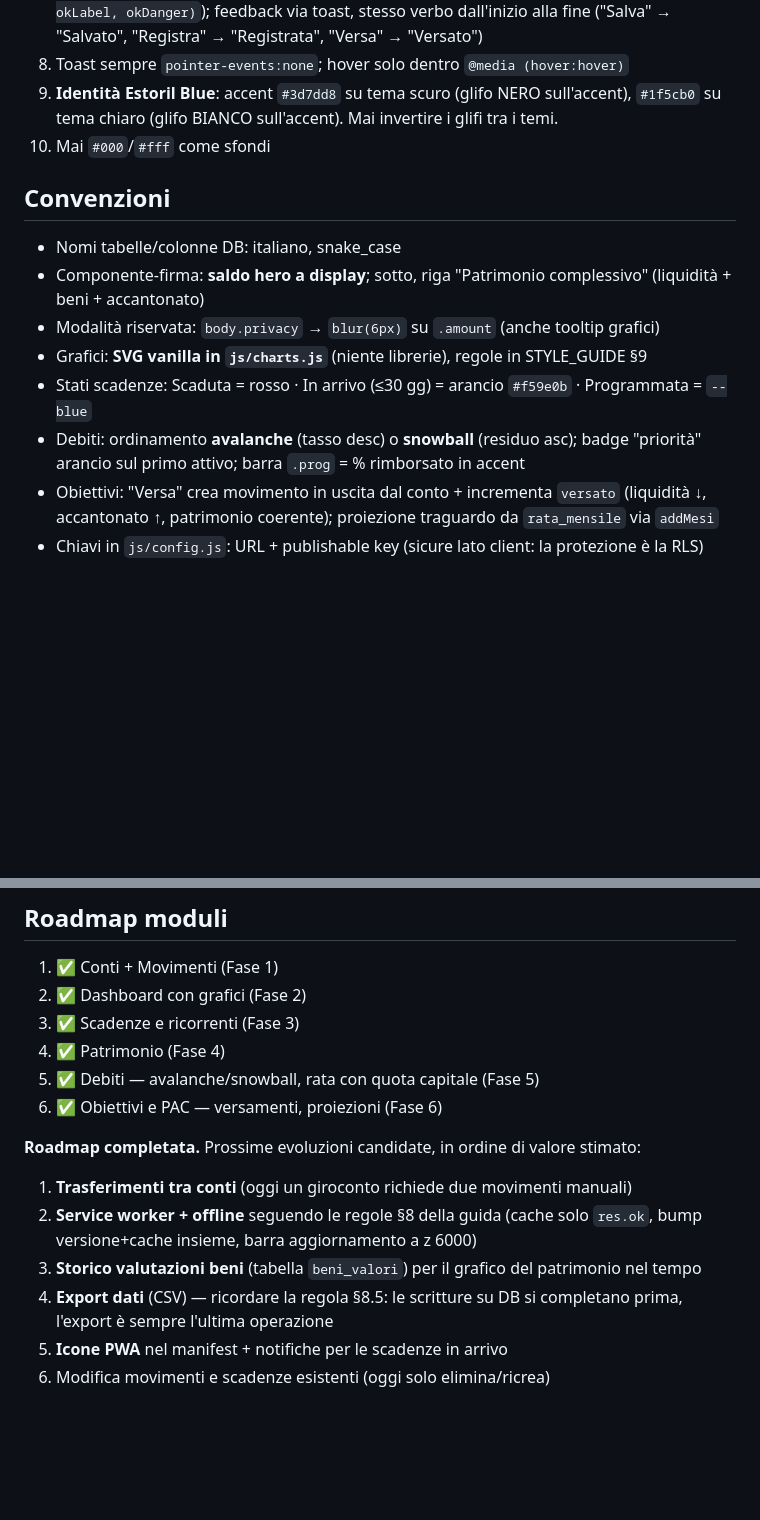
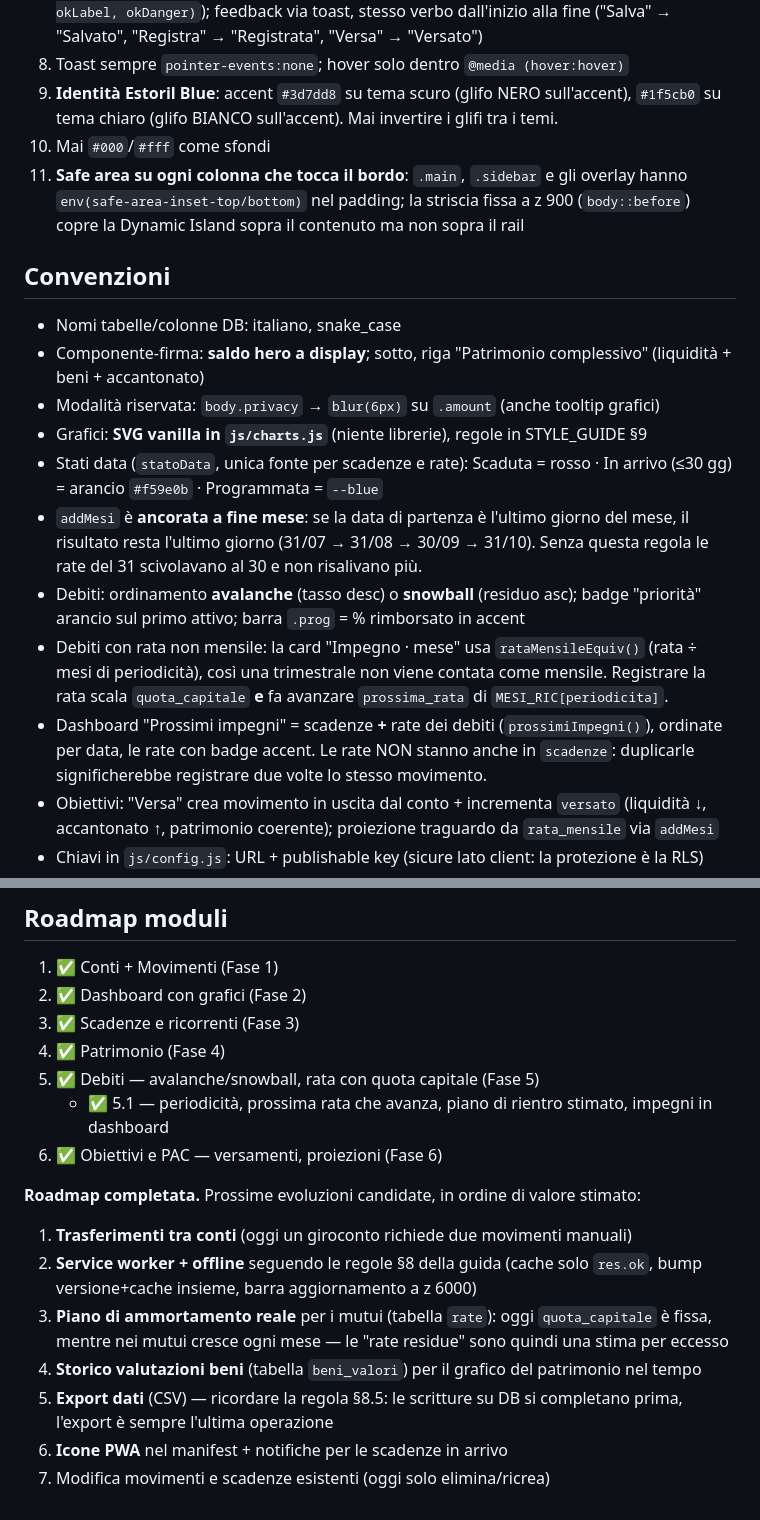
Before and after one commit to Creker94/EcoDash, a Markdown page: CLAUDE.md, 2 parts joined by grey strips. GitHub-like rendering; blank space fills up the shorter version.

Commit message:
docs: fase 5.1, regole safe-area e addMesi ancorata, stato dati reali

```diff
--- a/CLAUDE.md
+++ b/CLAUDE.md
@@ -44,6 +45,7 @@ Dashboard PWA (mobile-first, iPhone standalone) per la gestione finanziaria pers
 8. Toast sempre `pointer-events:none`; hover solo dentro `@media (hover:hover)`
 9. **Identità Estoril Blue**: accent `#3d7dd8` su tema scuro (glifo NERO sull'accent), `#1f5cb0` su tema chiaro (glifo BIANCO sull'accent). Mai invertire i glifi tra i temi.
 10. Mai `#000`/`#fff` come sfondi
+11. **Safe area su ogni colonna che tocca il bordo**: `.main`, `.sidebar` e gli overlay hanno `env(safe-area-inset-top/bottom)` nel padding; la striscia fissa a z 900 (`body::before`) copre la Dynamic Island sopra il contenuto ma non sopra il rail
 
 ## Convenzioni
 
@@ -51,8 +53,11 @@ Dashboard PWA (mobile-first, iPhone standalone) per la gestione finanziaria pers
 - Componente-firma: **saldo hero a display**; sotto, riga "Patrimonio complessivo" (liquidità + beni + accantonato)
 - Modalità riservata: `body.privacy` → `blur(6px)` su `.amount` (anche tooltip grafici)
 - Grafici: **SVG vanilla in `js/charts.js`** (niente librerie), regole in STYLE_GUIDE §9
-- Stati scadenze: Scaduta = rosso · In arrivo (≤30 gg) = arancio `#f59e0b` · Programmata = `--blue`
+- Stati data (`statoData`, unica fonte per scadenze e rate): Scaduta = rosso · In arrivo (≤30 gg) = arancio `#f59e0b` · Programmata = `--blue`
+- `addMesi` è **ancorata a fine mese**: se la data di partenza è l'ultimo giorno del mese, il risultato resta l'ultimo giorno (31/07 → 31/08 → 30/09 → 31/10). Senza questa regola le rate del 31 scivolavano al 30 e non risalivano più.
 - Debiti: ordinamento **avalanche** (tasso desc) o **snowball** (residuo asc); badge "priorità" arancio sul primo attivo; barra `.prog` = % rimborsato in accent
+- Debiti con rata non mensile: la card "Impegno · mese" usa `rataMensileEquiv()` (rata ÷ mesi di periodicità), così una trimestrale non viene contata come mensile. Registrare la rata scala `quota_capitale` **e** fa avanzare `prossima_rata` di `MESI_RIC[periodicita]`.
+- Dashboard "Prossimi impegni" = scadenze **+** rate dei debiti (`prossimiImpegni()`), ordinate per data, le rate con badge accent. Le rate NON stanno anche in `scadenze`: duplicarle significherebbe registrare due volte lo stesso movimento.
 - Obiettivi: "Versa" crea movimento in uscita dal conto + incrementa `versato` (liquidità ↓, accantonato ↑, patrimonio coerente); proiezione traguardo da `rata_mensile` via `addMesi`
 - Chiavi in `js/config.js`: URL + publishable key (sicure lato client: la protezione è la RLS)
 - Testo utente in `innerHTML` sempre passato da `esc()`
@@ -65,13 +70,15 @@ Dashboard PWA (mobile-first, iPhone standalone) per la gestione finanziaria pers
 3. ✅ Scadenze e ricorrenti (Fase 3)
 4. ✅ Patrimonio (Fase 4)
 5. ✅ Debiti — avalanche/snowball, rata con quota capitale (Fase 5)
+   - ✅ 5.1 — periodicità, prossima rata che avanza, piano di rientro stimato, impegni in dashboard
 6. ✅ Obiettivi e PAC — versamenti, proiezioni (Fase 6)
 
 **Roadmap completata.** Prossime evoluzioni candidate, in ordine di valore stimato:
 
 1. **Trasferimenti tra conti** (oggi un giroconto richiede due movimenti manuali)
 2. **Service worker + offline** seguendo le regole §8 della guida (cache solo `res.ok`, bump versione+cache insieme, barra aggiornamento a z 6000)
-3. **Storico valutazioni beni** (tabella `beni_valori`) per il grafico del patrimonio nel tempo
-4. **Export dati** (CSV) — ricordare la regola §8.5: le scritture su DB si completano prima, l'export è sempre l'ultima operazione
-5. **Icone PWA** nel manifest + notifiche per le scadenze in arrivo
-6. Modifica movimenti e scadenze esistenti (oggi solo elimina/ricrea)
+3. **Piano di ammortamento reale** per i mutui (tabella `rate`): oggi `quota_capitale` è fissa, mentre nei mutui cresce ogni mese — le "rate residue" sono quindi una stima per eccesso
+4. **Storico valutazioni beni** (tabella `beni_valori`) per il grafico del patrimonio nel tempo
+5. **Export dati** (CSV) — ricordare la regola §8.5: le scritture su DB si completano prima, l'export è sempre l'ultima operazione
+6. **Icone PWA** nel manifest + notifiche per le scadenze in arrivo
+7. Modifica movimenti e scadenze esistenti (oggi solo elimina/ricrea)
```
Also changed, not shown: other parts of CLAUDE.md (+3 -2 lines).
